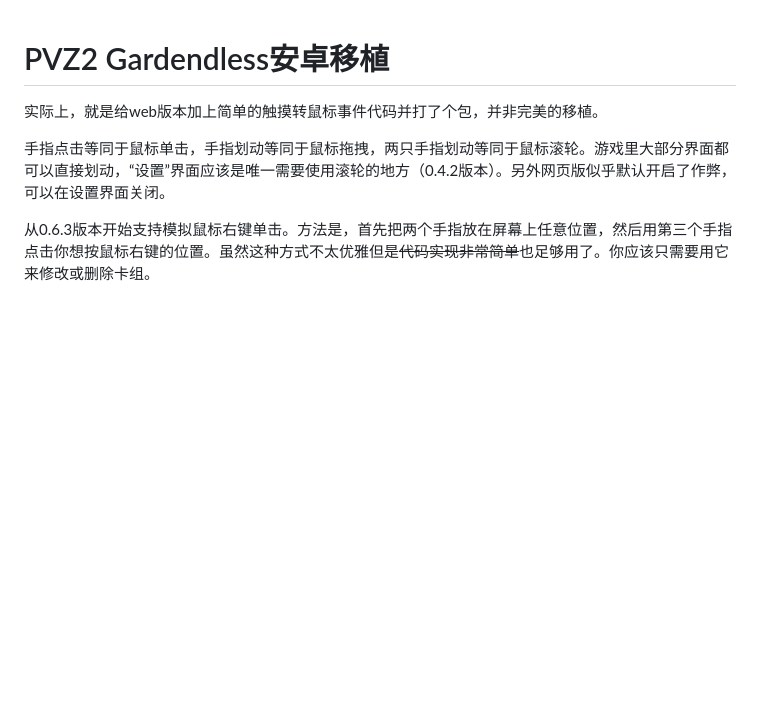
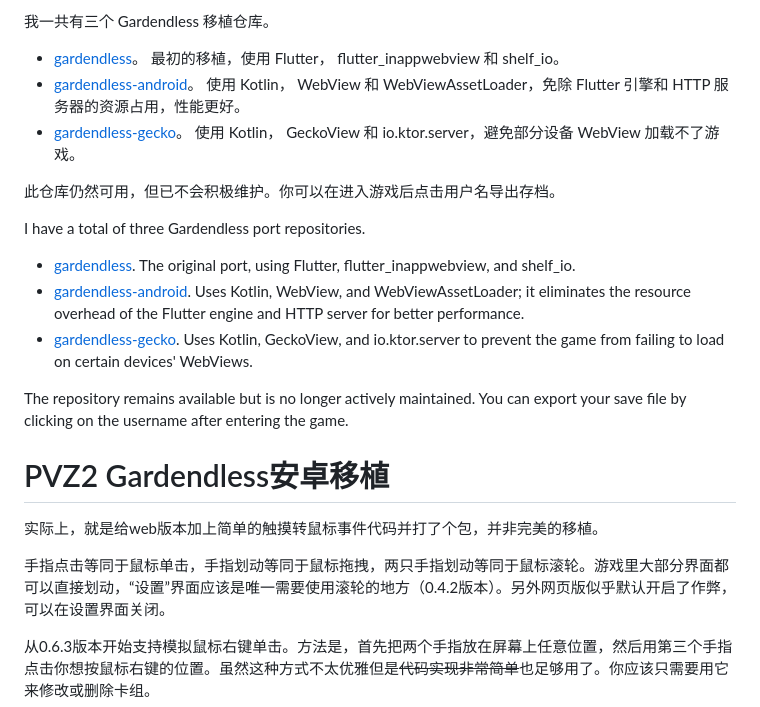
Before and after one commit to Cateners/gardendless, a Markdown page: README.md, the part around the change. Drawn GitHub-style; blank space fills up the shorter version.

```diff
--- a/README.md
+++ b/README.md
@@ -1,3 +1,19 @@
+我一共有三个 Gardendless 移植仓库。
+
+- [gardendless](https://github.com/Cateners/gardendless)。 最初的移植，使用 Flutter， flutter_inappwebview 和 shelf_io。
+- [gardendless-android](https://github.com/Cateners/gardendless-android)。 使用 Kotlin， WebView 和 WebViewAssetLoader，免除 Flutter 引擎和 HTTP 服务器的资源占用，性能更好。
+- [gardendless-gecko](https://github.com/Cateners/gardendless-gecko)。 使用 Kotlin， GeckoView 和 io.ktor.server，避免部分设备 WebView 加载不了游戏。
+
+此仓库仍然可用，但已不会积极维护。你可以在进入游戏后点击用户名导出存档。
+
+I have a total of three Gardendless port repositories.
+
+- [gardendless](https://github.com/Cateners/gardendless). The original port, using Flutter, flutter_inappwebview, and shelf_io.
+- [gardendless-android](https://github.com/Cateners/gardendless-android). Uses Kotlin, WebView, and WebViewAssetLoader; it eliminates the resource overhead of the Flutter engine and HTTP server for better performance.
+- [gardendless-gecko](https://github.com/Cateners/gardendless-gecko). Uses Kotlin, GeckoView, and io.ktor.server to prevent the game from failing to load on certain devices' WebViews.
+
+The repository remains available but is no longer actively maintained. You can export your save file by clicking on the username after entering the game.
+
 # PVZ2 Gardendless安卓移植
 
 实际上，就是给web版本加上简单的触摸转鼠标事件代码并打了个包，并非完美的移植。
```
